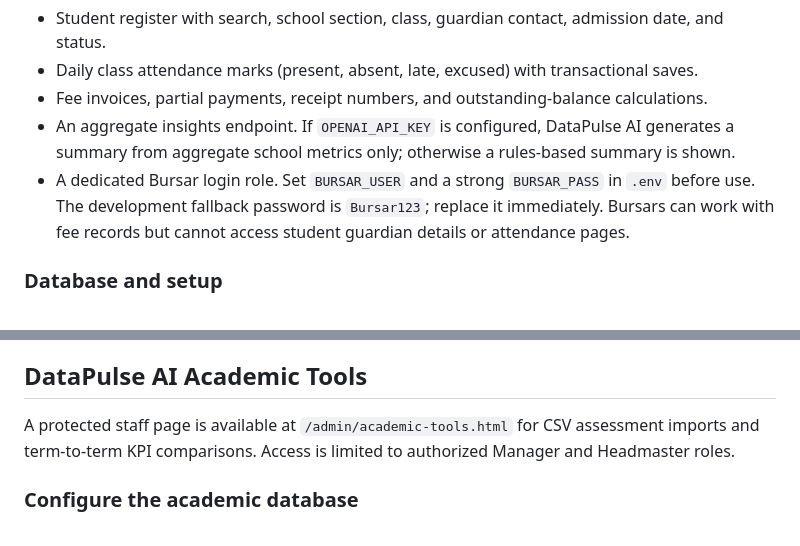
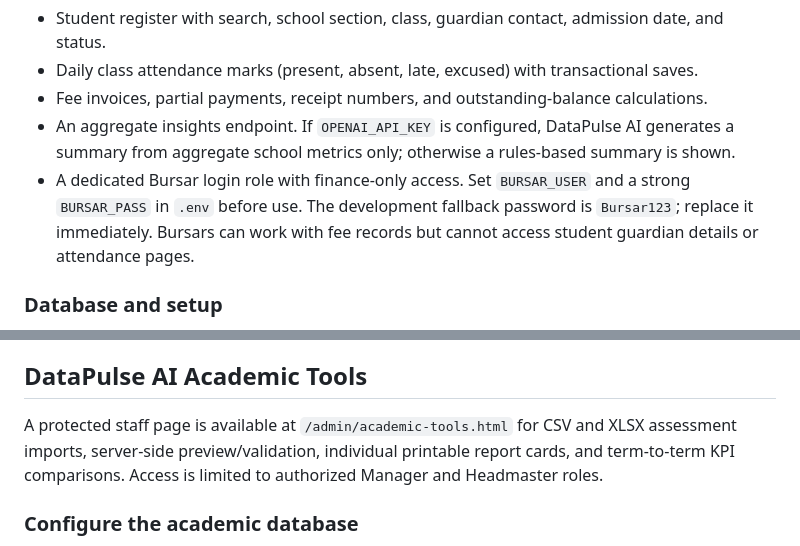
Before and after one commit to Eddie1232/debestacademy, a Markdown page: README.md, 2 parts joined by grey strips. Rendered like a GitHub page.

Commit message:
Document Excel import and report card support

```diff
--- a/README.md
+++ b/README.md
@@ -179,7 +179,7 @@ The same feature branch also adds the staff workspace at `/admin/school-operatio
 - Daily class attendance marks (present, absent, late, excused) with transactional saves.
 - Fee invoices, partial payments, receipt numbers, and outstanding-balance calculations.
 - An aggregate insights endpoint. If `OPENAI_API_KEY` is configured, DataPulse AI generates a summary from aggregate school metrics only; otherwise a rules-based summary is shown.
-- A dedicated Bursar login role. Set `BURSAR_USER` and a strong `BURSAR_PASS` in `.env` before use. The development fallback password is `Bursar123`; replace it immediately. Bursars can work with fee records but cannot access student guardian details or attendance pages.
+- A dedicated Bursar login role with finance-only access. Set `BURSAR_USER` and a strong `BURSAR_PASS` in `.env` before use. The development fallback password is `Bursar123`; replace it immediately. Bursars can work with fee records but cannot access student guardian details or attendance pages.
 
 ### Database and setup
 
@@ -202,7 +202,7 @@ The app currently stores existing website/admin workflow data in its original lo
 
 ## DataPulse AI Academic Tools
 
-A protected staff page is available at `/admin/academic-tools.html` for CSV assessment imports and term-to-term KPI comparisons. Access is limited to authorized Manager and Headmaster roles.
+A protected staff page is available at `/admin/academic-tools.html` for CSV and XLSX assessment imports, server-side preview/validation, individual printable report cards, and term-to-term KPI comparisons. Access is limited to authorized Manager and Headmaster roles.
 
 ### Configure the academic database
 
```
